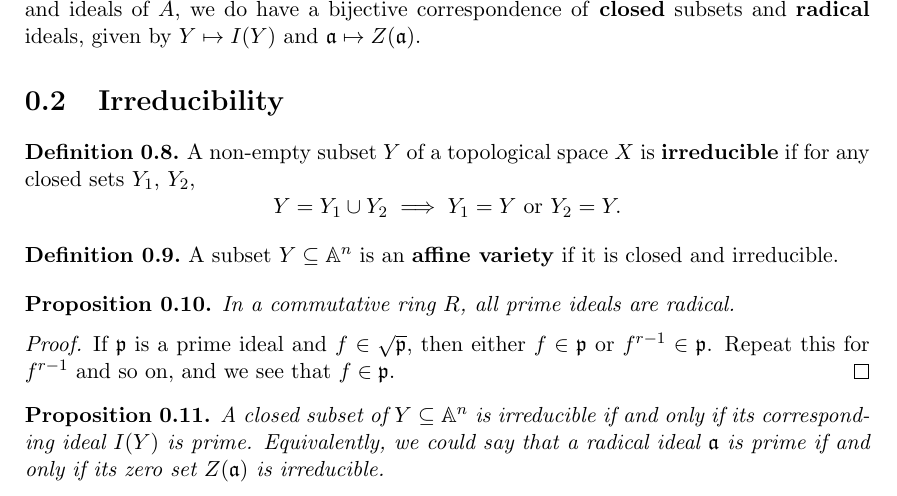
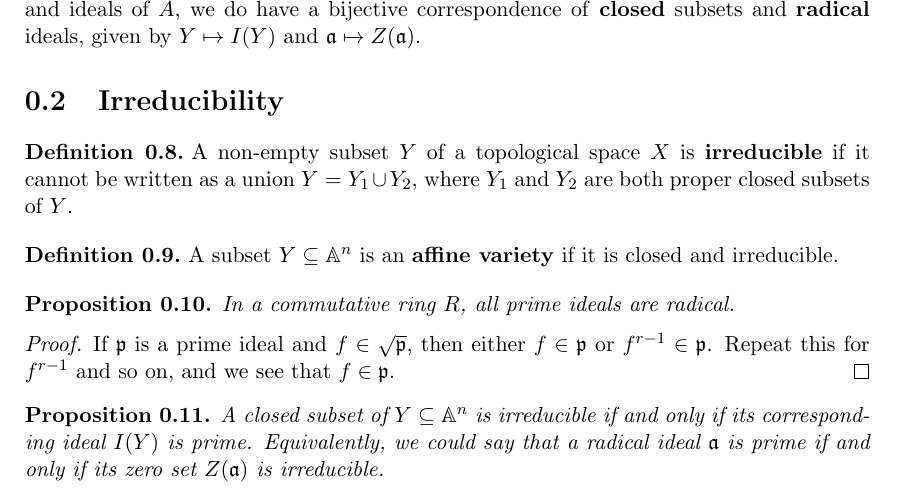
Before and after one commit to akshaypopat/Latex, a LaTeX document (Algebraic Geometry/Notes/affine_varieties.tex): part of page 2 of 4, cut so that both start at the same text. Compiled offline with pdfLaTeX.

Commit message:
edited affine varieties notes

```diff
--- a/Algebraic Geometry/Notes/affine_varieties.tex
+++ b/Algebraic Geometry/Notes/affine_varieties.tex
@@ -69,10 +69,7 @@ We fix an algebraically closed field $k$ which we work over for the entirety of
   \section{Irreducibility}
 
   \begin{definition}
-    A non-empty subset $Y$ of a topological space $X$ is \emph{irreducible} if for any closed sets $Y_1$, $Y_2$,
-    \[
-      Y = Y_1 \cup Y_2 \implies Y_1 = Y \text{ or } Y_2 = Y.
-    \]
+    A non-empty subset $Y$ of a topological space $X$ is \emph{irreducible} if it cannot be written as a union $Y = Y_1 \cup Y_2$, where $Y_1$ and $Y_2$ are both proper closed subsets of $Y$.
   \end{definition}
 
   \begin{definition}
```
Also changed, not shown: Algebraic Geometry/Notes/main.pdf.
